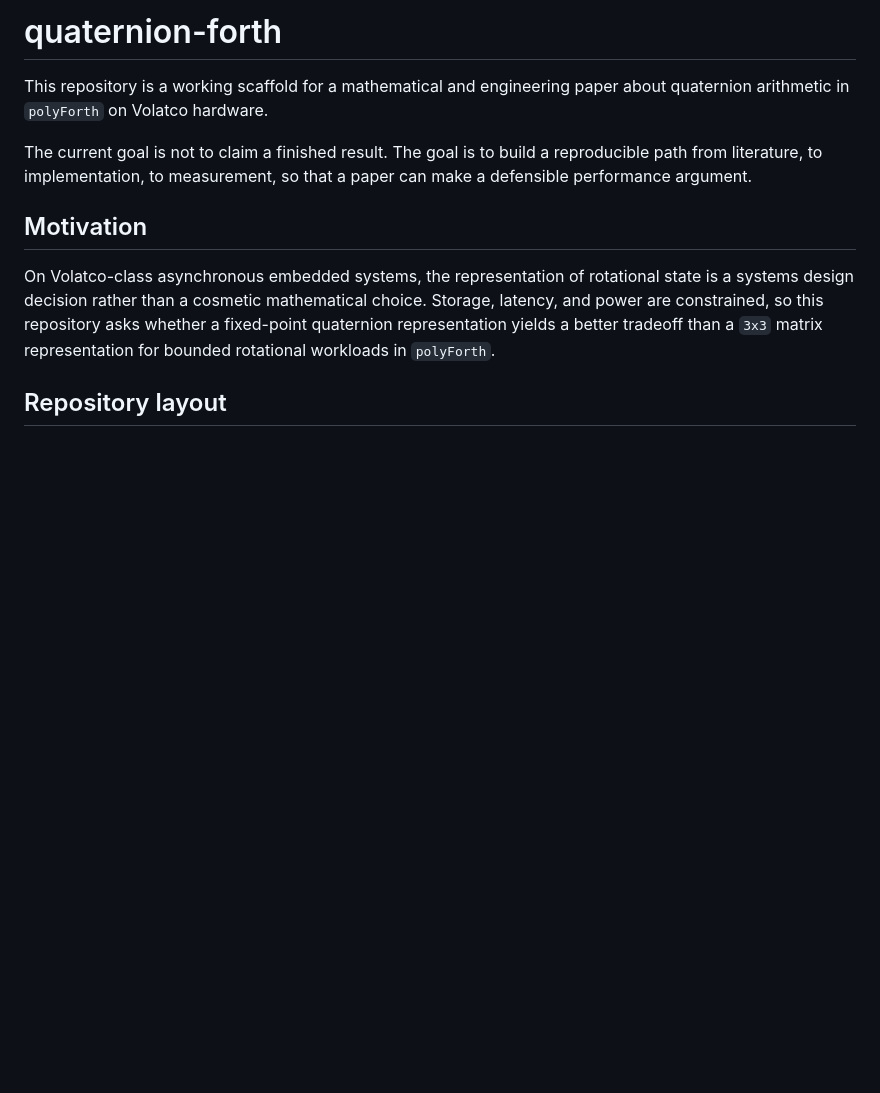
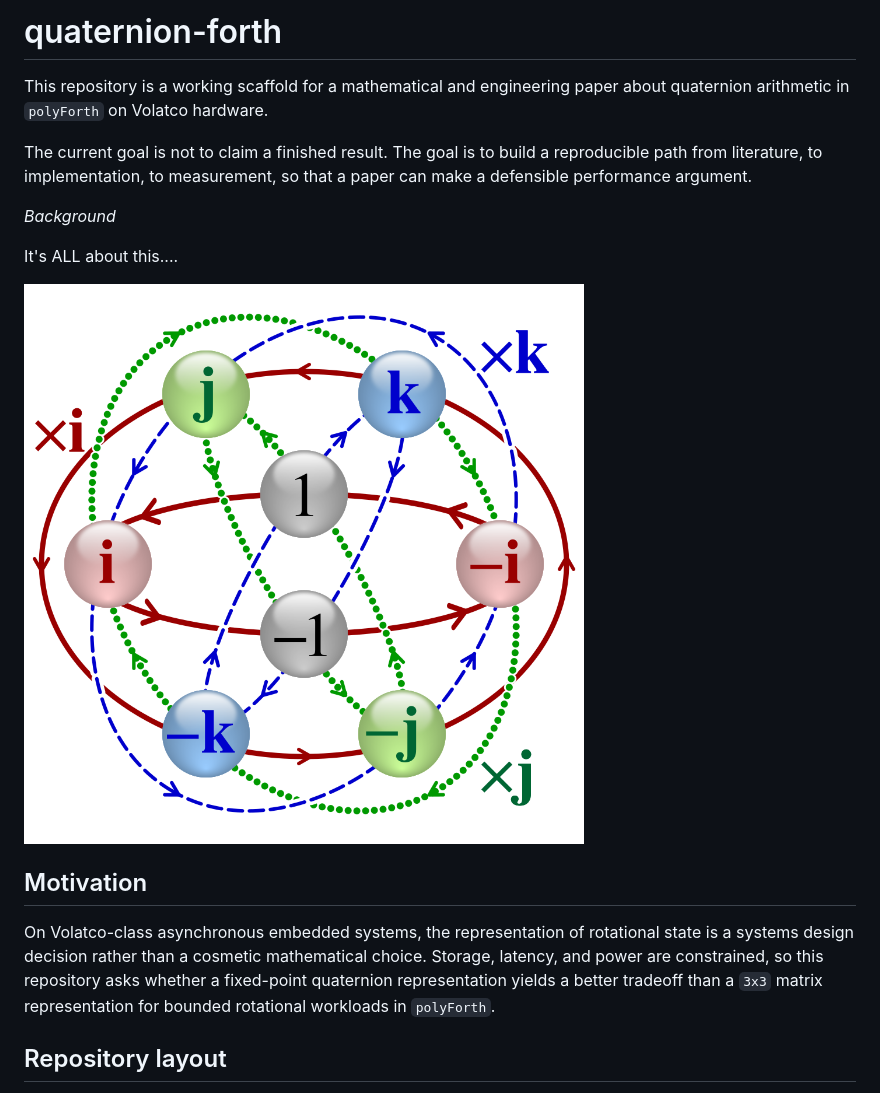
Before and after one commit to cartheur-monographs/quaternion-forth, a Markdown page: README.md, the part around the change. Rendered like a GitHub page; pictures changed too: images/bassic.png (added); blank space fills up the shorter version.

Commit message:
Add bassic

```diff
--- a/README.md
+++ b/README.md
@@ -6,6 +6,12 @@ about quaternion arithmetic in `polyForth` on Volatco hardware.
 The current goal is not to claim a finished result. The goal is to build a
 reproducible path from literature, to implementation, to measurement, so that a
 paper can make a defensible performance argument.
+
+_Background_
+
+It's ALL about this....
+
+![bassic](/images/bassic.png)
 
 ## Motivation
 
```
